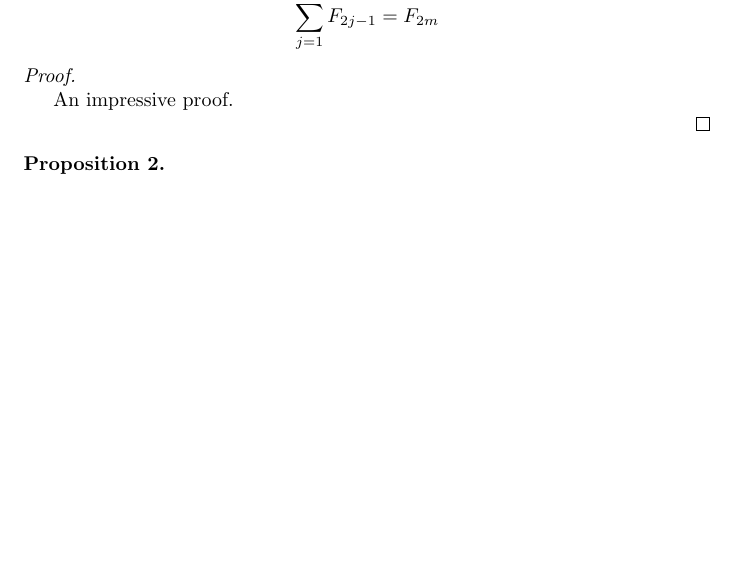
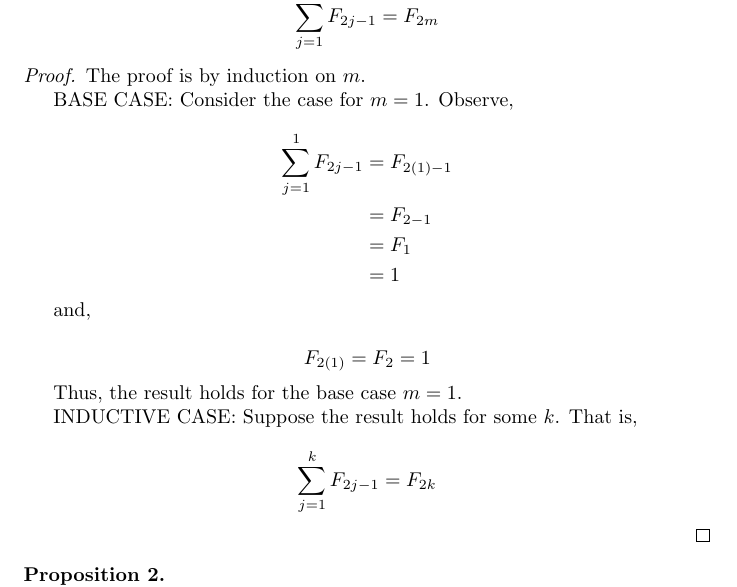
Before and after one commit to chess6032/math290-LaTeX, a LaTeX document (probs/prob4/prob4.tex): part of the page before the commit and part of page 1 of 2 after it, cut so that both start at the same text, the shorter picture padded with empty space. Compiled offline with pdfLaTeX.

Commit message:
prop1 base case

```diff
--- a/probs/prob4/prob4.tex
+++ b/probs/prob4/prob4.tex
@@ -29,9 +29,30 @@
   \]
 \end{proposition}
 
-\begin{proof}\nobreakspace
+\begin{proof} The proof is by induction on $m$.
 
-  An impressive proof.
+BASE CASE: Consider the case for $m=1$. Observe,
+
+\[\begin{aligned}
+  \sum_{j=1}^1 F_{2j-1} &= F_{2(1)-1} \\
+                        &= F_{2-1} \\
+                        &= F_1 \\
+                        &= 1
+\end{aligned}\]
+
+and,
+
+\[
+  F_{2(1)} = F_2 = 1
+\]
+
+Thus, the result holds for the base case $m=1$.
+
+INDUCTIVE CASE: Suppose the result holds for some $k$. That is,
+
+\[
+  \sum_{j=1}^{k} F_{2j-1} = F_{2k}
+\]
 
 \end{proof}
 
```
Also changed, not shown: probs/prob4/prob4.pdf, probs/prob4/prob4.tex (2 more changed lines).
